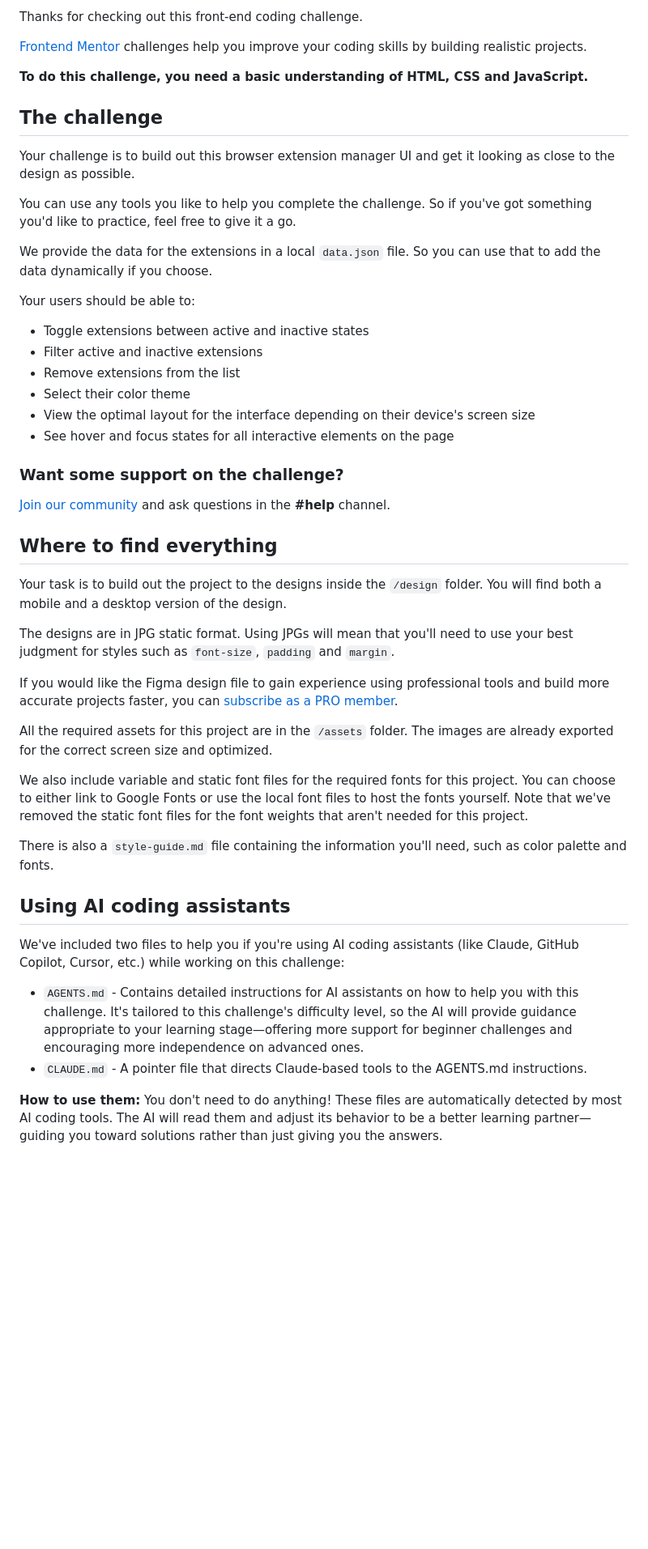
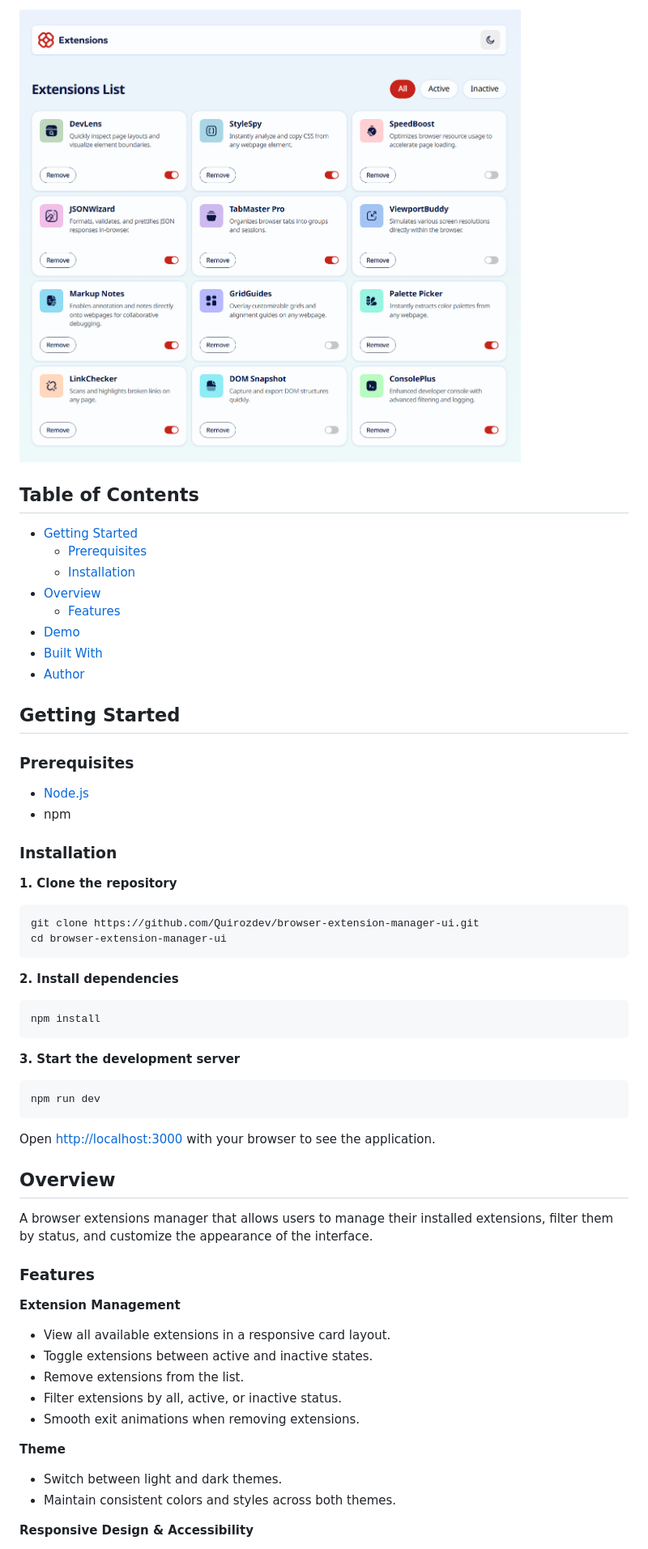
Before and after one commit to Quirozdev/browser-extension-manager-ui, a Markdown page: README.md, the part around one of its changes. Shown at 81% size. Rendered like a GitHub page; pictures changed too: docs/screenshots/preview.png (added); blank space fills up the shorter version.

Commit message:
chore: add demo gifs and update readme to show all the information about the project

````diff
--- a/README.md
+++ b/README.md
@@ -6,51 +6,65 @@
 
-Thanks for checking out this front-end coding challenge.
+![Project preview](./docs/screenshots/preview.png)
 
-[Frontend Mentor](https://www.frontendmentor.io) challenges help you improve your coding skills by building realistic projects.
+## Table of Contents
 
-**To do this challenge, you need a basic understanding of HTML, CSS and JavaScript.**
+- [Getting Started](#getting-started)
+  - [Prerequisites](#prerequisites)
+  - [Installation](#installation)
+- [Overview](#overview)
+  - [Features](#features)
+- [Demo](#demo)
+- [Built With](#built-with)
+- [Author](#author)
 
-## The challenge
+## Getting Started
 
-Your challenge is to build out this browser extension manager UI and get it looking as close to the design as possible.
+### Prerequisites
 
-You can use any tools you like to help you complete the challenge. So if you've got something you'd like to practice, feel free to give it a go.
+- [Node.js](https://nodejs.org/)
+- npm
 
-We provide the data for the extensions in a local `data.json` file. So you can use that to add the data dynamically if you choose.
+### Installation
 
-Your users should be able to:
+**1. Clone the repository**
 
-- Toggle extensions between active and inactive states
-- Filter active and inactive extensions
-- Remove extensions from the list
-- Select their color theme
-- View the optimal layout for the interface depending on their device's screen size
-- See hover and focus states for all interactive elements on the page
+```bash
+git clone https://github.com/Quirozdev/browser-extension-manager-ui.git
+cd browser-extension-manager-ui
+```
 
-### Want some support on the challenge?
+**2. Install dependencies**
 
-[Join our community](https://www.frontendmentor.io/community) and ask questions in the **#help** channel.
+```bash
+npm install
+```
 
-## Where to find everything
+**3. Start the development server**
 
-Your task is to build out the project to the designs inside the `/design` folder. You will find both a mobile and a desktop version of the design.
+```bash
+npm run dev
+```
 
-The designs are in JPG static format. Using JPGs will mean that you'll need to use your best judgment for styles such as `font-size`, `padding` and `margin`.
+Open [http://localhost:3000](http://localhost:3000) with your browser to see the application.
 
-If you would like the Figma design file to gain experience using professional tools and build more accurate projects faster, you can [subscribe as a PRO member](https://www.frontendmentor.io/pro).
+## Overview
 
-All the required assets for this project are in the `/assets` folder. The images are already exported for the correct screen size and optimized.
+A browser extensions manager that allows users to manage their installed extensions, filter them by status, and customize the appearance of the interface.
 
-We also include variable and static font files for the required fonts for this project. You can choose to either link to Google Fonts or use the local font files to host the fonts yourself. Note that we've removed the static font files for the font weights that aren't needed for this project.
+### Features
 
-There is also a `style-guide.md` file containing the information you'll need, such as color palette and fonts.
+**Extension Management**
 
-## Using AI coding assistants
+- View all available extensions in a responsive card layout.
+- Toggle extensions between active and inactive states.
+- Remove extensions from the list.
+- Filter extensions by all, active, or inactive status.
+- Smooth exit animations when removing extensions.
 
-We've included two files to help you if you're using AI coding assistants (like Claude, GitHub Copilot, Cursor, etc.) while working on this challenge:
+**Theme**
 
-- `AGENTS.md` - Contains detailed instructions for AI assistants on how to help you with this challenge. It's tailored to this challenge's difficulty level, so the AI will provide guidance appropriate to your learning stage—offering more support for beginner challenges and encouraging more independence on advanced ones.
-- `CLAUDE.md` - A pointer file that directs Claude-based tools to the AGENTS.md instructions.
+- Switch between light and dark themes.
+- Maintain consistent colors and styles across both themes.
 
-**How to use them:** You don't need to do anything! These files are automatically detected by most AI coding tools. The AI will read them and adjust its behavior to be a better learning partner—guiding you toward solutions rather than just giving you the answers.
+**Responsive Design & Accessibility**
 
````
Also changed, not shown: other parts of README.md (+25 -47 lines), README-template.md (deleted, +0 -126 lines), 3 other files.
